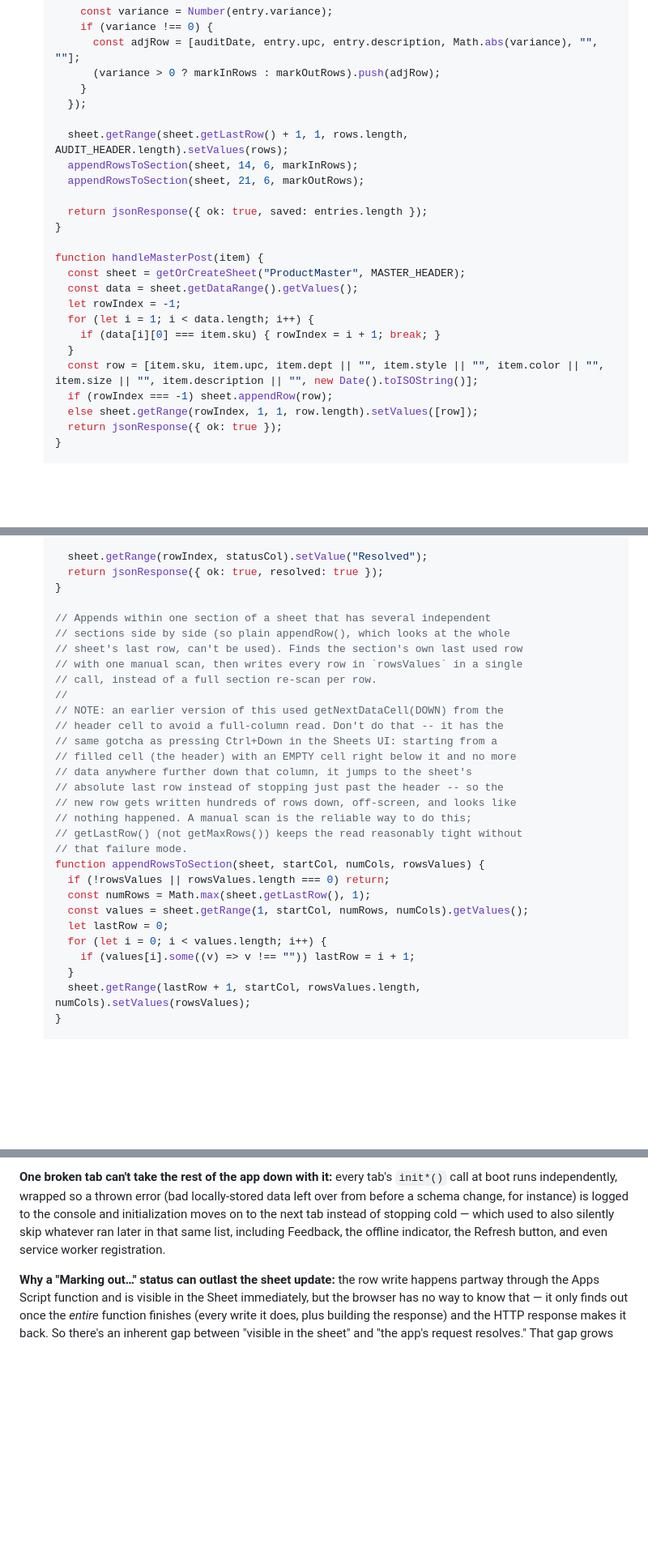
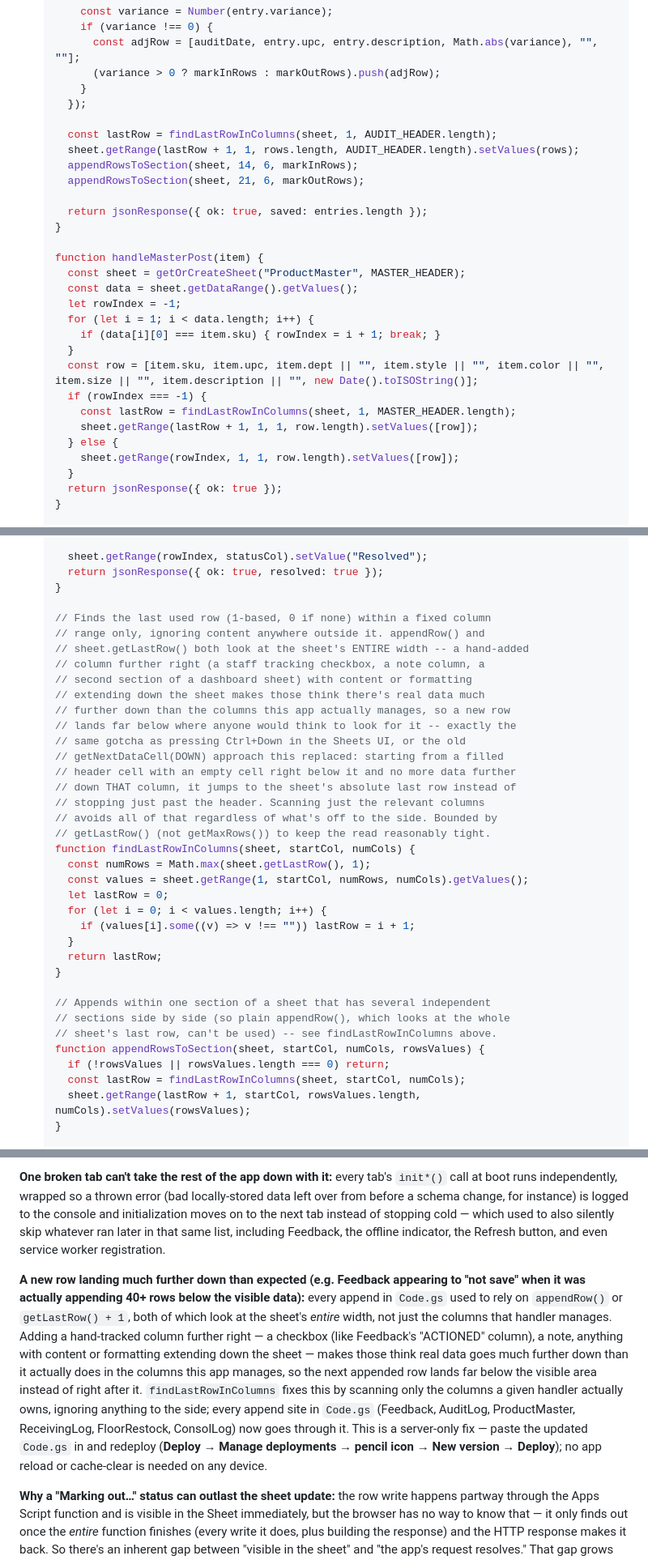
Before and after one commit to LeeGordonSnyder/Audit-project, a Markdown page: README.md, 3 parts joined by grey strips. Shown at 81% size. GitHub-like rendering; blank space fills up the shorter version.

Commit message:
Fix appends landing far below data on sheets with hand-added tracking columns
appendRow()/getLastRow()+1 look at a sheet's entire width, so a hand-added
column further right (Feedback's new "ACTIONED" checkbox, in this case)
with content/formatting extending down the sheet made every append in
Code.gs think real data went much further down than it did in the columns
that handler actually manages, landing new rows far below the visible
area. Added findLastRowInColumns to scope the last-row search to just a
handler's own columns, and applied it to every at-risk append site
(Feedback, AuditLog, ProductMaster, ReceivingLog, FloorRestock, ConsolLog).

Server-only change, verified against the mock Apps Script test harness
(24 passing tests, including new ones simulating a far-below hand-added
column for each fixed handler) and round-tripped against this exact
README content. Requires redeploying Code.gs; no app reload needed.

Co-Authored-By: Claude Sonnet 5 <noreply@anthropic.com>
Claude-Session: https://claude.ai/code/session_01VkTUkEhJMaRP3rTvdXnuQQ

```diff
--- a/README.md
+++ b/README.md
@@ -549,7 +552,8 @@ Setup, if you're starting fresh or need to redeploy:
        }
      });
 
-     sheet.getRange(sheet.getLastRow() + 1, 1, rows.length, AUDIT_HEADER.length).setValues(rows);
+     const lastRow = findLastRowInColumns(sheet, 1, AUDIT_HEADER.length);
+     sheet.getRange(lastRow + 1, 1, rows.length, AUDIT_HEADER.length).setValues(rows);
      appendRowsToSection(sheet, 14, 6, markInRows);
      appendRowsToSection(sheet, 21, 6, markOutRows);
 
@@ -564,8 +568,12 @@ Setup, if you're starting fresh or need to redeploy:
        if (data[i][0] === item.sku) { rowIndex = i + 1; break; }
      }
      const row = [item.sku, item.upc, item.dept || "", item.style || "", item.color || "", item.size || "", item.description || "", new Date().toISOString()];
-     if (rowIndex === -1) sheet.appendRow(row);
-     else sheet.getRange(rowIndex, 1, 1, row.length).setValues([row]);
+     if (rowIndex === -1) {
+       const lastRow = findLastRowInColumns(sheet, 1, MASTER_HEADER.length);
+       sheet.getRange(lastRow + 1, 1, 1, row.length).setValues([row]);
+     } else {
+       sheet.getRange(rowIndex, 1, 1, row.length).setValues([row]);
+     }
      return jsonResponse({ ok: true });
    }
 
@@ -1205,30 +1229,37 @@ Setup, if you're starting fresh or need to redeploy:
      return jsonResponse({ ok: true, resolved: true });
    }
 
-   // Appends within one section of a sheet that has several independent
-   // sections side by side (so plain appendRow(), which looks at the whole
-   // sheet's last row, can't be used). Finds the section's own last used row
-   // with one manual scan, then writes every row in `rowsValues` in a single
-   // call, instead of a full section re-scan per row.
-   //
-   // NOTE: an earlier version of this used getNextDataCell(DOWN) from the
-   // header cell to avoid a full-column read. Don't do that -- it has the
-   // same gotcha as pressing Ctrl+Down in the Sheets UI: starting from a
-   // filled cell (the header) with an EMPTY cell right below it and no more
-   // data anywhere further down that column, it jumps to the sheet's
-   // absolute last row instead of stopping just past the header -- so the
-   // new row gets written hundreds of rows down, off-screen, and looks like
-   // nothing happened. A manual scan is the reliable way to do this;
-   // getLastRow() (not getMaxRows()) keeps the read reasonably tight without
-   // that failure mode.
-   function appendRowsToSection(sheet, startCol, numCols, rowsValues) {
-     if (!rowsValues || rowsValues.length === 0) return;
+   // Finds the last used row (1-based, 0 if none) within a fixed column
+   // range only, ignoring content anywhere outside it. appendRow() and
+   // sheet.getLastRow() both look at the sheet's ENTIRE width -- a hand-added
+   // column further right (a staff tracking checkbox, a note column, a
+   // second section of a dashboard sheet) with content or formatting
+   // extending down the sheet makes those think there's real data much
+   // further down than the columns this app actually manages, so a new row
+   // lands far below where anyone would think to look for it -- exactly the
+   // same gotcha as pressing Ctrl+Down in the Sheets UI, or the old
+   // getNextDataCell(DOWN) approach this replaced: starting from a filled
+   // header cell with an empty cell right below it and no more data further
+   // down THAT column, it jumps to the sheet's absolute last row instead of
+   // stopping just past the header. Scanning just the relevant columns
+   // avoids all of that regardless of what's off to the side. Bounded by
+   // getLastRow() (not getMaxRows()) to keep the read reasonably tight.
+   function findLastRowInColumns(sheet, startCol, numCols) {
      const numRows = Math.max(sheet.getLastRow(), 1);
      const values = sheet.getRange(1, startCol, numRows, numCols).getValues();
      let lastRow = 0;
      for (let i = 0; i < values.length; i++) {
        if (values[i].some((v) => v !== "")) lastRow = i + 1;
      }
+     return lastRow;
+   }
+
+   // Appends within one section of a sheet that has several independent
+   // sections side by side (so plain appendRow(), which looks at the whole
+   // sheet's last row, can't be used) -- see findLastRowInColumns above.
+   function appendRowsToSection(sheet, startCol, numCols, rowsValues) {
+     if (!rowsValues || rowsValues.length === 0) return;
+     const lastRow = findLastRowInColumns(sheet, startCol, numCols);
      sheet.getRange(lastRow + 1, startCol, rowsValues.length, numCols).setValues(rowsValues);
    }
 
@@ -1399,6 +1430,23 @@ next tab instead of stopping cold — which used to also silently skip
 whatever ran later in that same list, including Feedback, the offline
 indicator, the Refresh button, and even service worker registration.
 
+**A new row landing much further down than expected (e.g. Feedback
+appearing to "not save" when it was actually appending 40+ rows below the
+visible data):** every append in `Code.gs` used to rely on `appendRow()` or
+`getLastRow() + 1`, both of which look at the sheet's *entire* width, not
+just the columns that handler manages. Adding a hand-tracked column further
+right — a checkbox (like Feedback's "ACTIONED" column), a note, anything
+with content or formatting extending down the sheet — makes those think
+real data goes much further down than it actually does in the columns this
+app manages, so the next appended row lands far below the visible area
+instead of right after it. `findLastRowInColumns` fixes this by scanning
+only the columns a given handler actually owns, ignoring anything to the
+side; every append site in `Code.gs` (Feedback, AuditLog, ProductMaster,
+ReceivingLog, FloorRestock, ConsolLog) now goes through it. This is a
+server-only fix — paste the updated `Code.gs` in and redeploy (**Deploy →
+Manage deployments → pencil icon → New version → Deploy**); no app reload
+or cache-clear is needed on any device.
+
 **Why a "Marking out…" status can outlast the sheet update:** the row
 write happens partway through the Apps Script function and is visible in
 the Sheet immediately, but the browser has no way to know that — it only
```
Also changed, not shown: other parts of README.md (+26 -7 lines).
